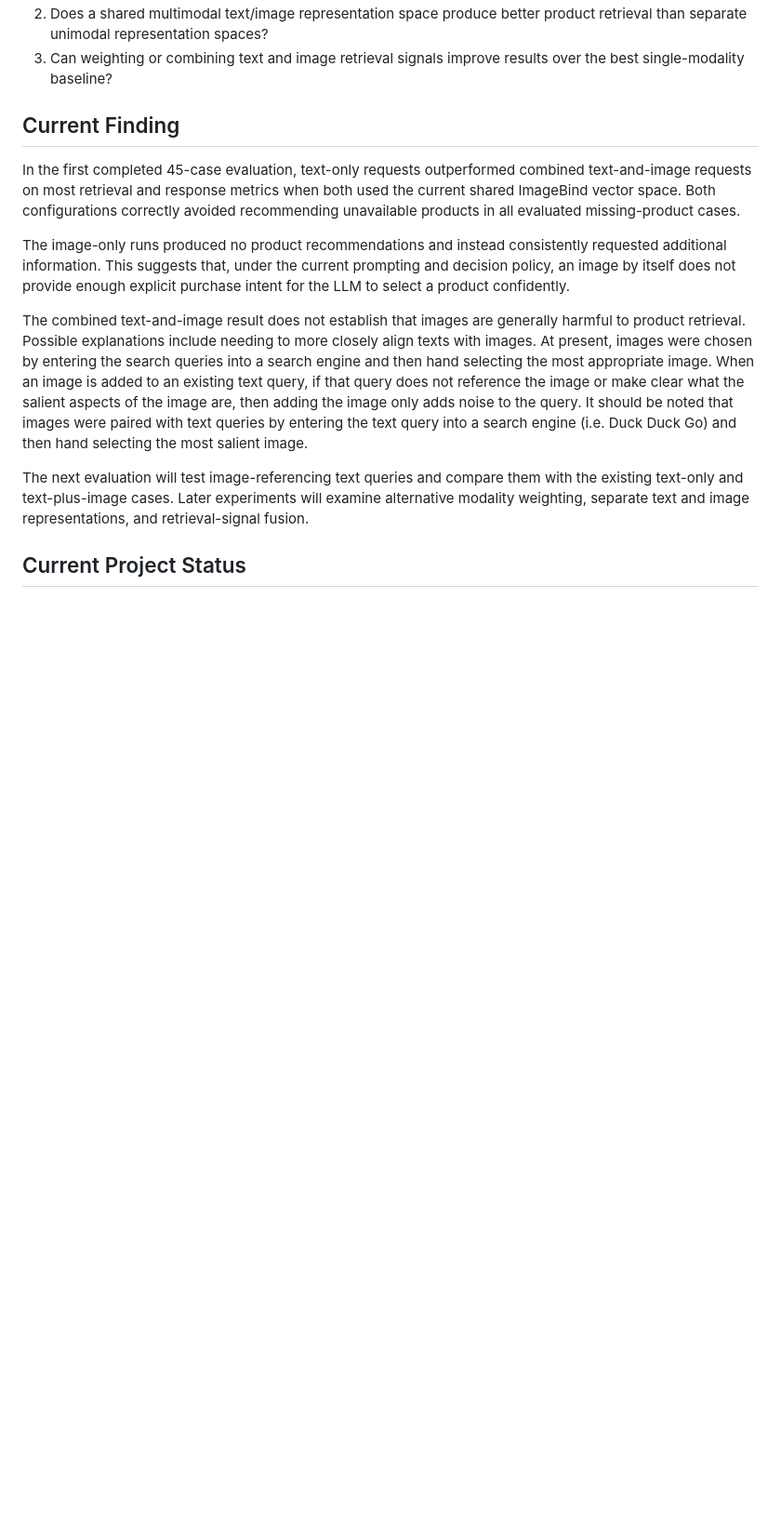
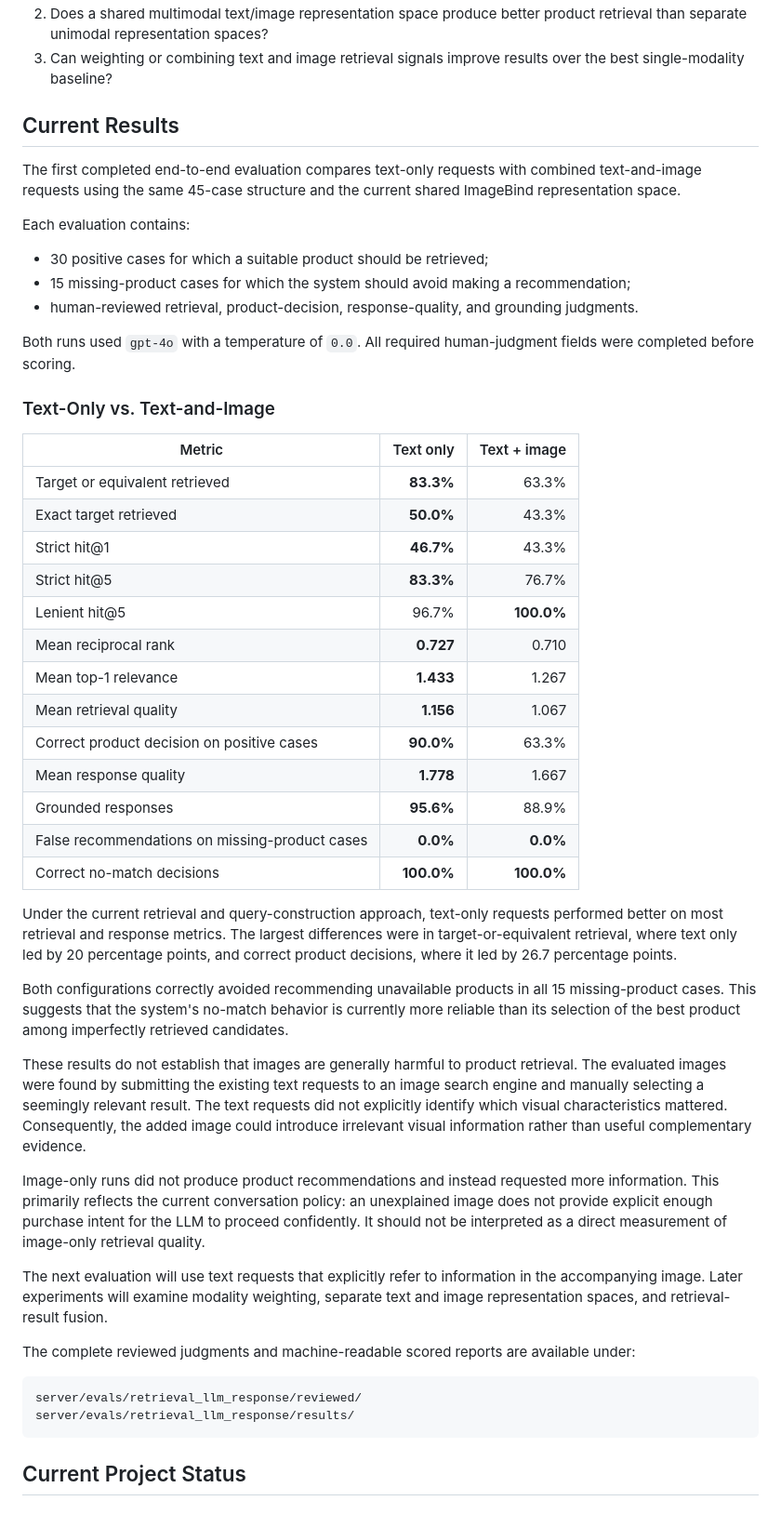
Before and after one commit to smgutstein/ShopTalk, a Markdown page: README.md, the part around one of its changes. Shown at 93% size. Drawn GitHub-style; blank space fills up the shorter version.

````diff
--- a/README.md
+++ b/README.md
@@ -12,16 +12,52 @@ The project is designed to compare text-only, image-only, and combined text-and-
 2. Does a shared multimodal text/image representation space produce better product retrieval than separate unimodal representation spaces?
 3. Can weighting or combining text and image retrieval signals improve results over the best single-modality baseline?
 
-## Current Finding
+## Current Results
 
-In the first completed 45-case evaluation, text-only requests outperformed combined text-and-image requests on most retrieval and response metrics when both used the current shared ImageBind vector space. Both configurations correctly avoided recommending unavailable products in all evaluated missing-product cases.
+The first completed end-to-end evaluation compares text-only requests with combined text-and-image requests using the same 45-case structure and the current shared ImageBind representation space.
 
-The image-only runs produced no product recommendations and instead consistently requested additional information. This suggests that, under the current prompting and decision policy, an image by itself does not provide enough explicit purchase intent for the LLM to select a product confidently.
+Each evaluation contains:
 
-The combined text-and-image result does not establish that images are generally harmful to product retrieval. Possible explanations include needing to more closely align texts with images. At present, images were chosen by entering the search queries into a search engine and then hand selecting the most appropriate image. When an image is added to an existing text query, if that query does not reference the image or make clear what the salient aspects of the image are, then adding the image only adds noise to the query. It should be noted that images were paired with text queries by entering the text query into a search engine (i.e. Duck Duck Go) and then hand selecting the most salient image.
+- 30 positive cases for which a suitable product should be retrieved;
+- 15 missing-product cases for which the system should avoid making a recommendation;
+- human-reviewed retrieval, product-decision, response-quality, and grounding judgments.
 
+Both runs used `gpt-4o` with a temperature of `0.0`. All required human-judgment fields were completed before scoring.
 
-The next evaluation will test image-referencing text queries and compare them with the existing text-only and text-plus-image cases. Later experiments will examine alternative modality weighting, separate text and image representations, and retrieval-signal fusion.
+### Text-Only vs. Text-and-Image
+
+| Metric | Text only | Text + image |
+|---|---:|---:|
+| Target or equivalent retrieved | **83.3%** | 63.3% |
+| Exact target retrieved | **50.0%** | 43.3% |
+| Strict hit@1 | **46.7%** | 43.3% |
+| Strict hit@5 | **83.3%** | 76.7% |
+| Lenient hit@5 | 96.7% | **100.0%** |
+| Mean reciprocal rank | **0.727** | 0.710 |
+| Mean top-1 relevance | **1.433** | 1.267 |
+| Mean retrieval quality | **1.156** | 1.067 |
+| Correct product decision on positive cases | **90.0%** | 63.3% |
+| Mean response quality | **1.778** | 1.667 |
+| Grounded responses | **95.6%** | 88.9% |
+| False recommendations on missing-product cases | **0.0%** | **0.0%** |
+| Correct no-match decisions | **100.0%** | **100.0%** |
+
+Under the current retrieval and query-construction approach, text-only requests performed better on most retrieval and response metrics. The largest differences were in target-or-equivalent retrieval, where text only led by 20 percentage points, and correct product decisions, where it led by 26.7 percentage points.
+
+Both configurations correctly avoided recommending unavailable products in all 15 missing-product cases. This suggests that the system's no-match behavior is currently more reliable than its selection of the best product among imperfectly retrieved candidates.
+
+These results do not establish that images are generally harmful to product retrieval. The evaluated images were found by submitting the existing text requests to an image search engine and manually selecting a seemingly relevant result. The text requests did not explicitly identify which visual characteristics mattered. Consequently, the added image could introduce irrelevant visual information rather than useful complementary evidence.
+
+Image-only runs did not produce product recommendations and instead requested more information. This primarily reflects the current conversation policy: an unexplained image does not provide explicit enough purchase intent for the LLM to proceed confidently. It should not be interpreted as a direct measurement of image-only retrieval quality.
+
+The next evaluation will use text requests that explicitly refer to information in the accompanying image. Later experiments will examine modality weighting, separate text and image representation spaces, and retrieval-result fusion.
+
+The complete reviewed judgments and machine-readable scored reports are available under:
+
+```text
+server/evals/retrieval_llm_response/reviewed/
+server/evals/retrieval_llm_response/results/
+```
 
 ## Current Project Status
 
````
Also changed, not shown: other parts of README.md (+3 -3 lines).
